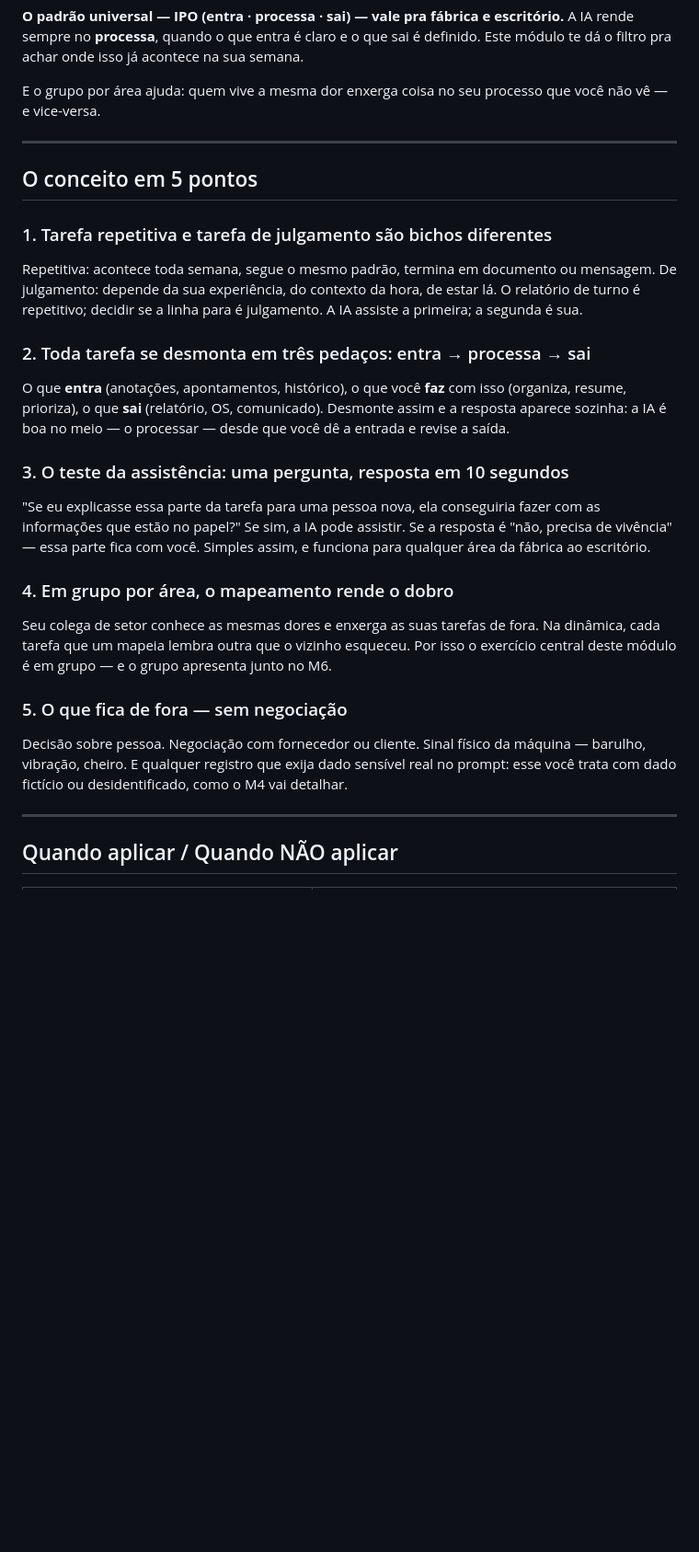
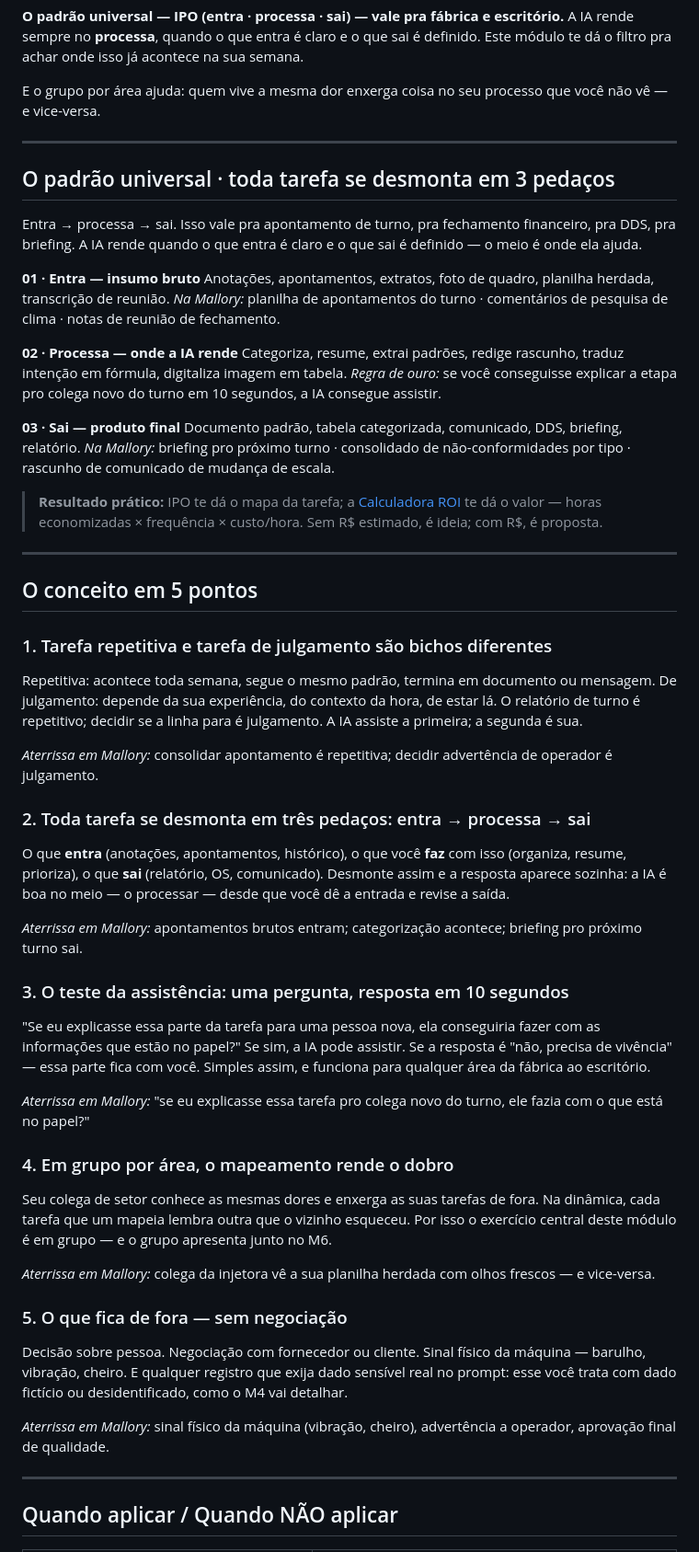
Before and after one commit to rslimaeng/pdl-mallory-supervisao, a Markdown page: m3/index.md, the part around one of its changes. Shown at 92% size. Drawn GitHub-style; blank space fills up the shorter version.

Commit message:
M3 T1: alinha título com ementa · reescreve 3 dores Mallory-específicas · adiciona bloco IPO visual · adiciona "Aterrissa em Mallory" nos 5 pontos

```diff
--- a/m3/index.md
+++ b/m3/index.md
@@ -61,27 +61,57 @@ E o grupo por área ajuda: quem vive a mesma dor enxerga coisa no seu processo q
 
 ---
 
+## O padrão universal · toda tarefa se desmonta em 3 pedaços
+
+Entra → processa → sai. Isso vale pra apontamento de turno, pra fechamento financeiro, pra DDS, pra briefing. A IA rende quando o que entra é claro e o que sai é definido — o meio é onde ela ajuda.
+
+**01 · Entra — insumo bruto**
+Anotações, apontamentos, extratos, foto de quadro, planilha herdada, transcrição de reunião.
+*Na Mallory:* planilha de apontamentos do turno · comentários de pesquisa de clima · notas de reunião de fechamento.
+
+**02 · Processa — onde a IA rende**
+Categoriza, resume, extrai padrões, redige rascunho, traduz intenção em fórmula, digitaliza imagem em tabela.
+*Regra de ouro:* se você conseguisse explicar a etapa pro colega novo do turno em 10 segundos, a IA consegue assistir.
+
+**03 · Sai — produto final**
+Documento padrão, tabela categorizada, comunicado, DDS, briefing, relatório.
+*Na Mallory:* briefing pro próximo turno · consolidado de não-conformidades por tipo · rascunho de comunicado de mudança de escala.
+
+> **Resultado prático:** IPO te dá o mapa da tarefa; a [Calculadora ROI](../artefatos/calculadora-roi.html) te dá o valor — horas economizadas × frequência × custo/hora. Sem R$ estimado, é ideia; com R$, é proposta.
+
+---
+
 ## O conceito em 5 pontos
 
 ### 1. Tarefa repetitiva e tarefa de julgamento são bichos diferentes
 
 Repetitiva: acontece toda semana, segue o mesmo padrão, termina em documento ou mensagem. De julgamento: depende da sua experiência, do contexto da hora, de estar lá. O relatório de turno é repetitivo; decidir se a linha para é julgamento. A IA assiste a primeira; a segunda é sua.
 
+*Aterrissa em Mallory:* consolidar apontamento é repetitiva; decidir advertência de operador é julgamento.
+
 ### 2. Toda tarefa se desmonta em três pedaços: entra → processa → sai
 
 O que **entra** (anotações, apontamentos, histórico), o que você **faz** com isso (organiza, resume, prioriza), o que **sai** (relatório, OS, comunicado). Desmonte assim e a resposta aparece sozinha: a IA é boa no meio — o processar — desde que você dê a entrada e revise a saída.
+
+*Aterrissa em Mallory:* apontamentos brutos entram; categorização acontece; briefing pro próximo turno sai.
 
 ### 3. O teste da assistência: uma pergunta, resposta em 10 segundos
 
 "Se eu explicasse essa parte da tarefa para uma pessoa nova, ela conseguiria fazer com as informações que estão no papel?" Se sim, a IA pode assistir. Se a resposta é "não, precisa de vivência" — essa parte fica com você. Simples assim, e funciona para qualquer área da fábrica ao escritório.
 
+*Aterrissa em Mallory:* "se eu explicasse essa tarefa pro colega novo do turno, ele fazia com o que está no papel?"
+
 ### 4. Em grupo por área, o mapeamento rende o dobro
 
 Seu colega de setor conhece as mesmas dores e enxerga as suas tarefas de fora. Na dinâmica, cada tarefa que um mapeia lembra outra que o vizinho esqueceu. Por isso o exercício central deste módulo é em grupo — e o grupo apresenta junto no M6.
 
+*Aterrissa em Mallory:* colega da injetora vê a sua planilha herdada com olhos frescos — e vice-versa.
+
 ### 5. O que fica de fora — sem negociação
 
 Decisão sobre pessoa. Negociação com fornecedor ou cliente. Sinal físico da máquina — barulho, vibração, cheiro. E qualquer registro que exija dado sensível real no prompt: esse você trata com dado fictício ou desidentificado, como o M4 vai detalhar.
+
+*Aterrissa em Mallory:* sinal físico da máquina (vibração, cheiro), advertência a operador, aprovação final de qualidade.
 
 ---
 
```
Also changed, not shown: other parts of m3/index.md (+5 -5 lines).
